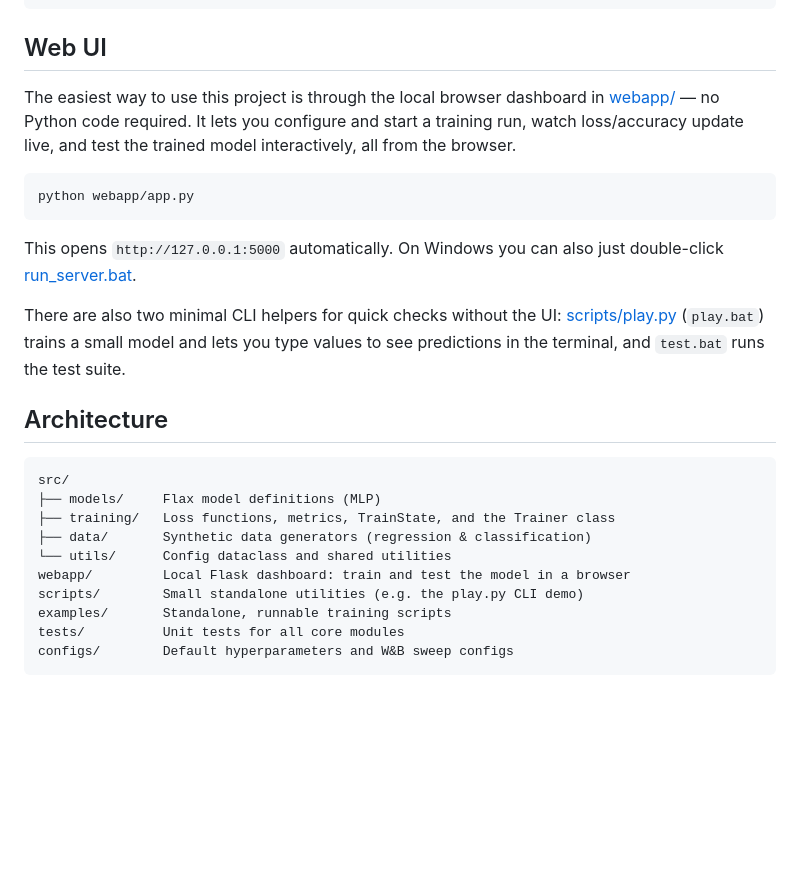
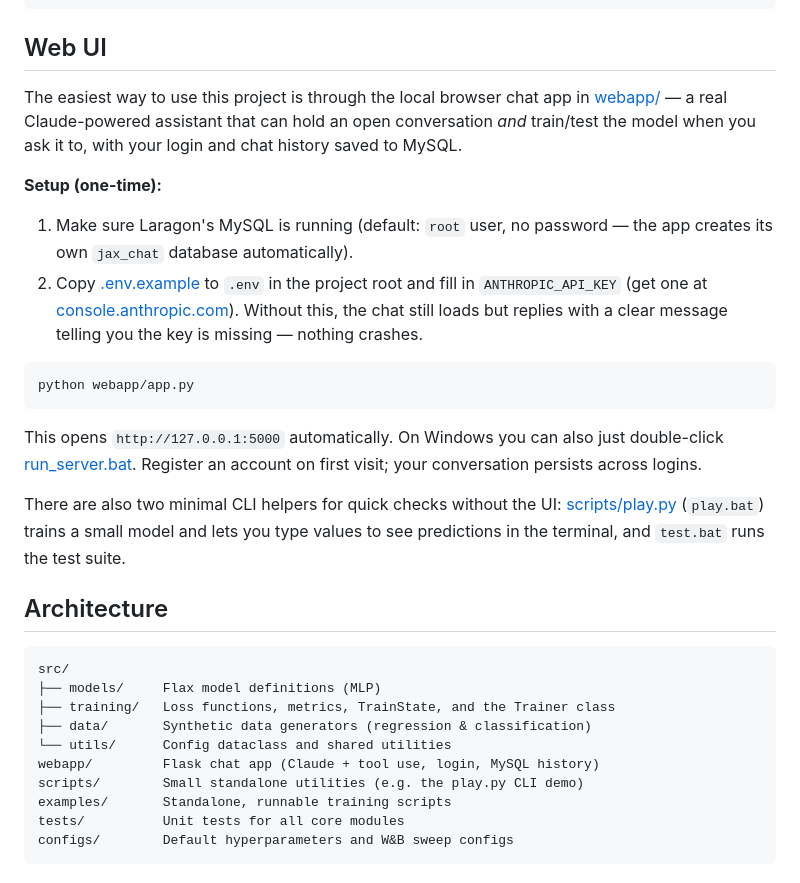
Before and after one commit to Giovanni127714/jax, a Markdown page: README.md, the part around the change. Drawn GitHub-style; blank space fills up the shorter version.

Commit message:
docs: document the login/database/Claude-API setup in README

````diff
--- a/README.md
+++ b/README.md
@@ -31,17 +31,27 @@ python examples/02_classification.py
 
 ## Web UI
 
-The easiest way to use this project is through the local browser dashboard
-in [webapp/](webapp/) — no Python code required. It lets you configure and
-start a training run, watch loss/accuracy update live, and test the trained
-model interactively, all from the browser.
+The easiest way to use this project is through the local browser chat app in
+[webapp/](webapp/) — a real Claude-powered assistant that can hold an open
+conversation *and* train/test the model when you ask it to, with your login
+and chat history saved to MySQL.
+
+**Setup (one-time):**
+
+1. Make sure Laragon's MySQL is running (default: `root` user, no password —
+   the app creates its own `jax_chat` database automatically).
+2. Copy [.env.example](.env.example) to `.env` in the project root and fill
+   in `ANTHROPIC_API_KEY` (get one at [console.anthropic.com](https://console.anthropic.com)).
+   Without this, the chat still loads but replies with a clear message
+   telling you the key is missing — nothing crashes.
 
 ```bash
 python webapp/app.py
 ```
 
 This opens `http://127.0.0.1:5000` automatically. On Windows you can also
-just double-click [run_server.bat](run_server.bat).
+just double-click [run_server.bat](run_server.bat). Register an account on
+first visit; your conversation persists across logins.
 
 There are also two minimal CLI helpers for quick checks without the UI:
 [scripts/play.py](scripts/play.py) (`play.bat`) trains a small model and lets you type
@@ -56,7 +66,7 @@ src/
 ├── training/   Loss functions, metrics, TrainState, and the Trainer class
 ├── data/       Synthetic data generators (regression & classification)
 └── utils/      Config dataclass and shared utilities
-webapp/         Local Flask dashboard: train and test the model in a browser
+webapp/         Flask chat app (Claude + tool use, login, MySQL history)
 scripts/        Small standalone utilities (e.g. the play.py CLI demo)
 examples/       Standalone, runnable training scripts
 tests/          Unit tests for all core modules
````
